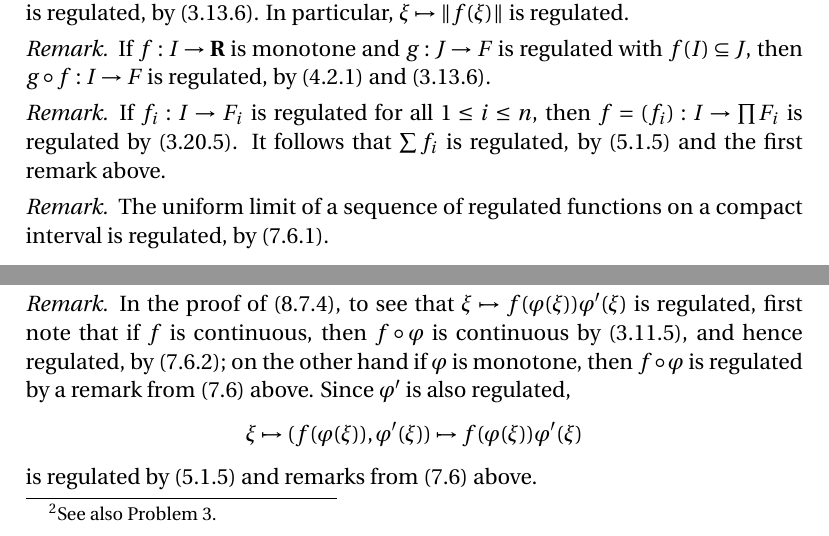
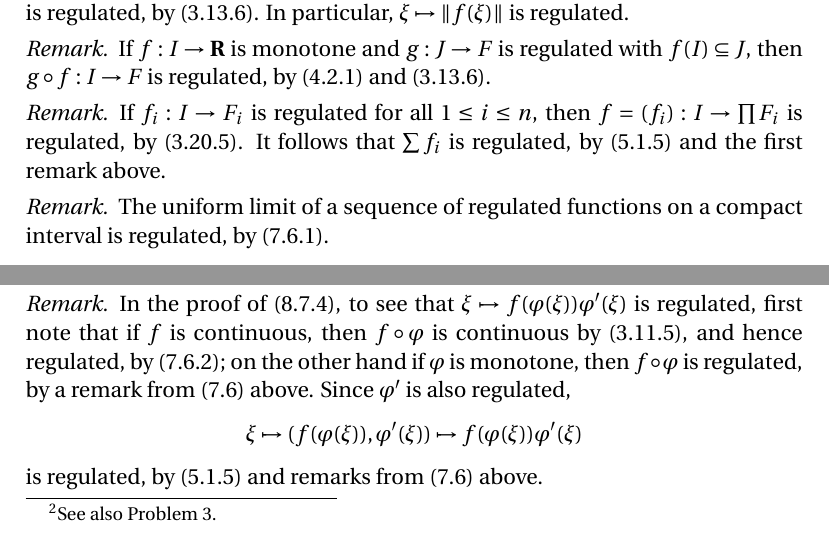
Before and after one commit to blargoner/math-analysis-dieudonne, a LaTeX problem sheet (exercises.tex): two parts of pages 6 and 7 of 8, joined at a grey line, cut so that both start at the same text. Compiled offline with pdfLaTeX.

Commit message:
fix commas

```diff
--- a/exercises.tex
+++ b/exercises.tex
@@ -211,7 +211,7 @@ If \(f:I\to\R\) is monotone and \(g:J\to F\) is regulated with \(f(I)\subseteq J
 \end{rmk}
 
 \begin{rmk}
-If \(f_i:I\to F_i\) is regulated for all \(1\le i\le n\), then \(f=(f_i):I\to\prod F_i\) is regulated by~(3.20.5). It follows that \(\sum f_i\)~is regulated, by (5.1.5)~and the first remark above.
+If \(f_i:I\to F_i\) is regulated for all \(1\le i\le n\), then \(f=(f_i):I\to\prod F_i\) is regulated, by~(3.20.5). It follows that \(\sum f_i\)~is regulated, by (5.1.5)~and the first remark above.
 \end{rmk}
 
 \begin{rmk}
@@ -242,9 +242,9 @@ as desired. This is like the proof of~(8.6.2) from~(8.5.4).
 \end{rmk}
 
 \begin{rmk}
-In the proof of~(8.7.4), to see that \(\xi\mapsto f(\varphi(\xi))\varphi'(\xi)\) is regulated, first note that if \(f\)~is continuous, then \(f\after\varphi\)~is continuous by~(3.11.5), and hence regulated, by~(7.6.2); on the other hand if \(\varphi\)~is monotone, then \(f\after\varphi\)~is regulated by a remark from~(7.6) above. Since \(\varphi'\)~is also regulated,
+In the proof of~(8.7.4), to see that \(\xi\mapsto f(\varphi(\xi))\varphi'(\xi)\) is regulated, first note that if \(f\)~is continuous, then \(f\after\varphi\)~is continuous by~(3.11.5), and hence regulated, by~(7.6.2); on the other hand if \(\varphi\)~is monotone, then \(f\after\varphi\)~is regulated, by a remark from~(7.6) above. Since \(\varphi'\)~is also regulated,
 \[\xi\mapsto(f(\varphi(\xi)),\varphi'(\xi))\mapsto f(\varphi(\xi))\varphi'(\xi)\]
-is regulated by~(5.1.5) and remarks from~(7.6) above.
+is regulated, by~(5.1.5) and remarks from~(7.6) above.
 \end{rmk}
 
 \begin{rmk}
```
